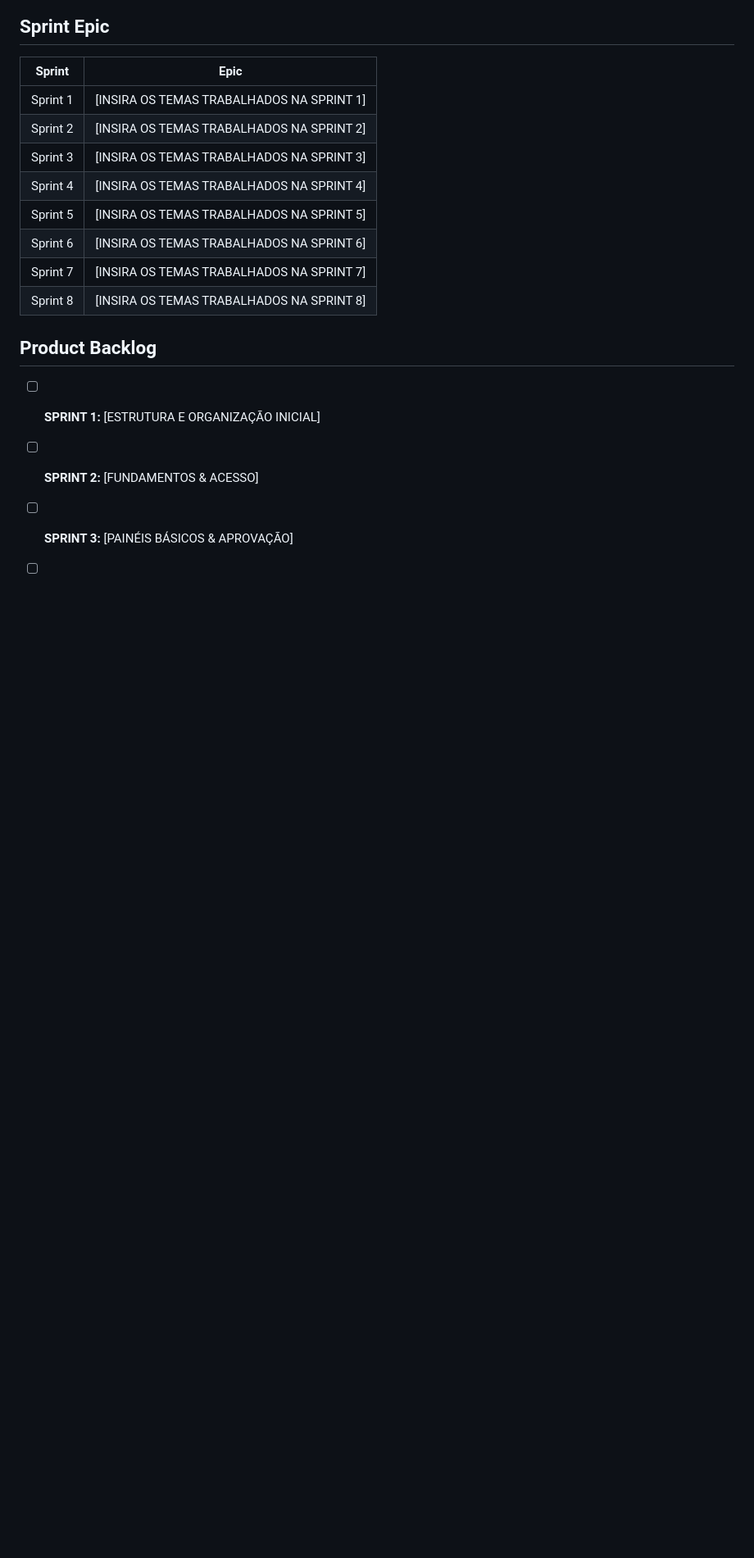
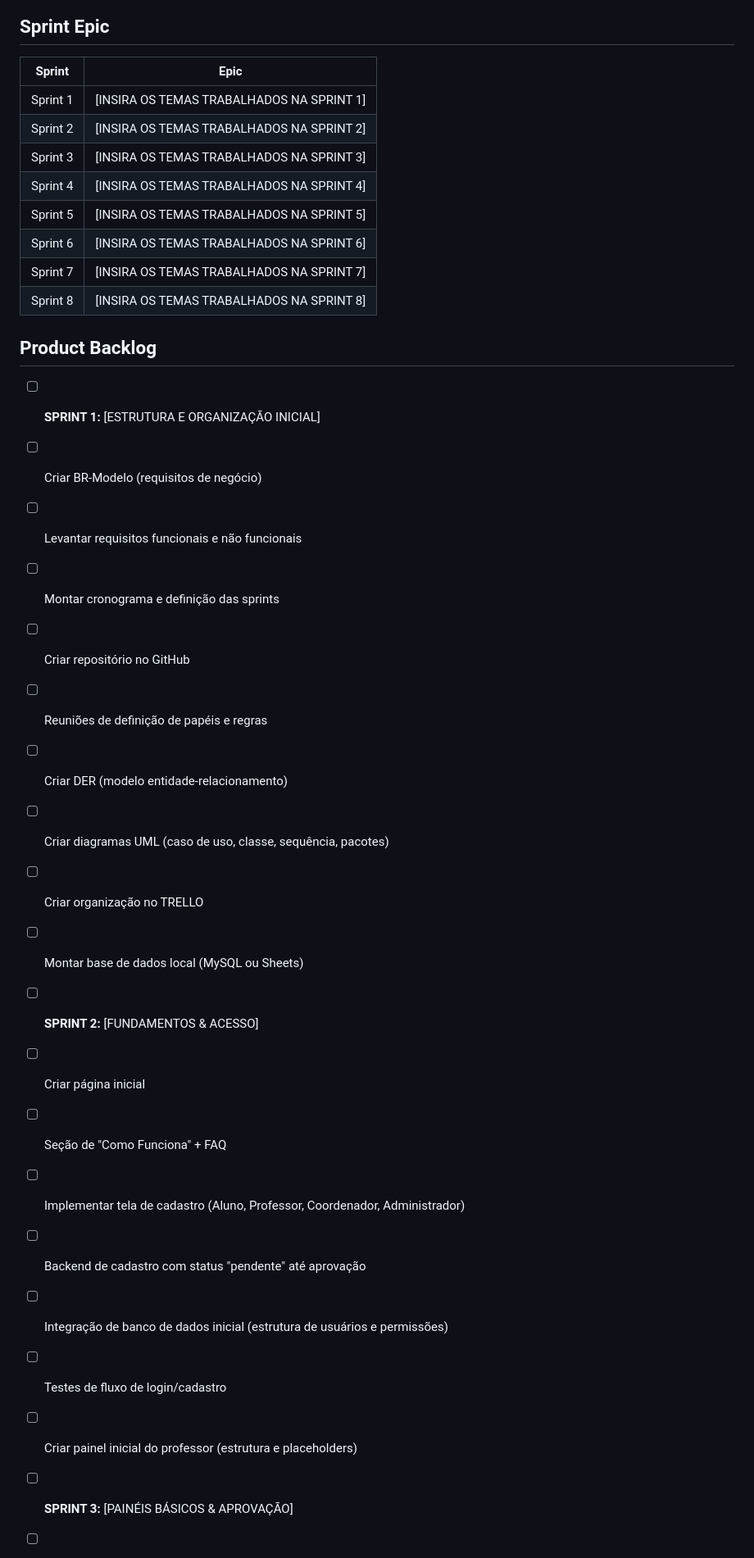
Before and after one commit to GlendaBrilliant/SMART-CLASS, a Markdown page: README.md, the part around the change printed below. Shown: that part at 82% size. GitHub-like rendering; blank space fills up the shorter version.

```diff
--- a/README.md
+++ b/README.md
@@ -58,5 +58,21 @@ Para acessar nossa playlist de demonstração, clique [aqui](LINK_DO_VIDEO):
 ## Product Backlog
 
 - [ ] **SPRINT 1:** [ESTRUTURA E ORGANIZAÇÃO INICIAL]
+- [ ] Criar BR-Modelo (requisitos de negócio)
+- [ ] Levantar requisitos funcionais e não funcionais
+- [ ] Montar cronograma e definição das sprints
+- [ ] Criar repositório no GitHub
+- [ ] Reuniões de definição de papéis e regras
+- [ ] Criar DER (modelo entidade-relacionamento)
+- [ ] Criar diagramas UML (caso de uso, classe, sequência, pacotes)
+- [ ] Criar organização no TRELLO
+- [ ] Montar base de dados local (MySQL ou Sheets)
 - [ ] **SPRINT 2:** [FUNDAMENTOS & ACESSO]
+- [ ] Criar página inicial
+- [ ] Seção de "Como Funciona" + FAQ
+- [ ] Implementar tela de cadastro (Aluno, Professor, Coordenador, Administrador)
+- [ ] Backend de cadastro com status "pendente" até aprovação
+- [ ] Integração de banco de dados inicial (estrutura de usuários e permissões)
+- [ ] Testes de fluxo de login/cadastro
+- [ ] Criar painel inicial do professor (estrutura e placeholders)
 - [ ] **SPRINT 3:** [PAINÉIS BÁSICOS & APROVAÇÃO]
```
Also changed, not shown: other parts of README.md (+31 -0 lines).
